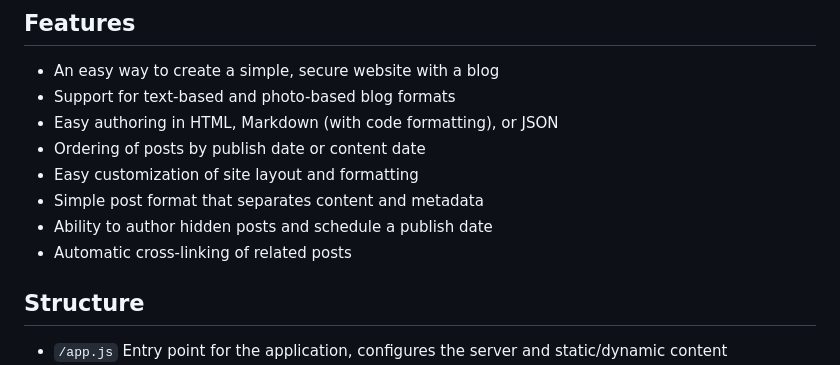
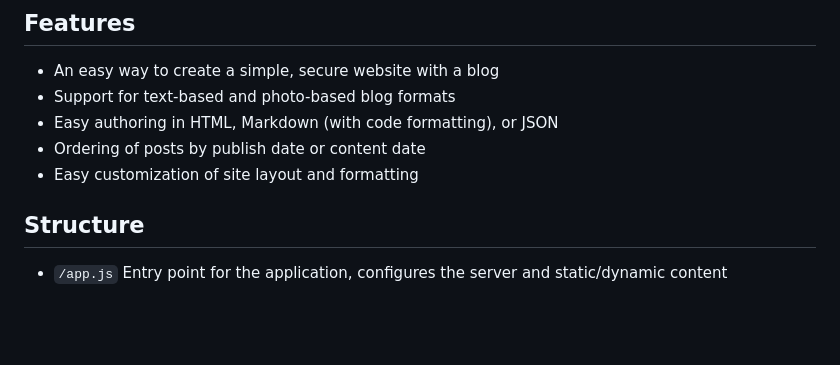
Before and after one commit to timi-petre/artwit, a Markdown page: README.md, the part around the change. Drawn GitHub-style; blank space fills up the shorter version.

```diff
--- a/README.md
+++ b/README.md
@@ -21,9 +21,6 @@ It is a simple site that can be used by anyone.
 -   Easy authoring in HTML, Markdown (with code formatting), or JSON
 -   Ordering of posts by publish date or content date
 -   Easy customization of site layout and formatting
--   Simple post format that separates content and metadata
--   Ability to author hidden posts and schedule a publish date
--   Automatic cross-linking of related posts
 
 ## Structure
 
```
